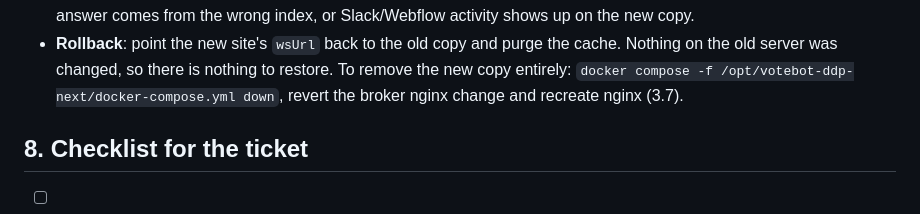
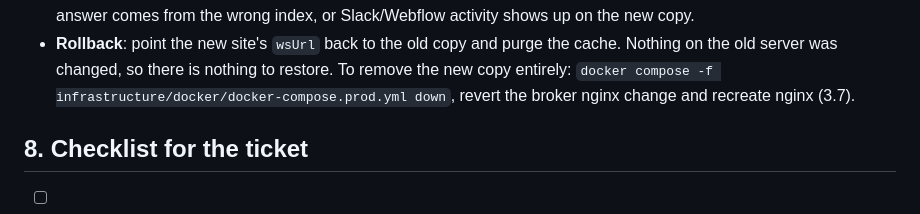
Before and after one commit to Digital-Democracy-Project/votebot, a Markdown page: docs/RUNBOOK-civic-host-ddp-next.md, the part around the change. Rendered like a GitHub page.

Commit message:
VOTEBOT-14: runbook - rollback command uses the in-repo compose file
Co-Authored-By: Claude Sonnet 5.5 <noreply@anthropic.com>

```diff
--- a/docs/RUNBOOK-civic-host-ddp-next.md
+++ b/docs/RUNBOOK-civic-host-ddp-next.md
@@ -367,7 +367,7 @@ organizations from the broker, and the console shows no CORS error. In `docker l
   pressure appears, an answer comes from the wrong index, or Slack/Webflow activity shows up on the new copy.
 - **Rollback**: point the new site's `wsUrl` back to the old copy and purge the cache. Nothing on the old server
   was changed, so there is nothing to restore. To remove the new copy entirely: `docker compose -f
-  /opt/votebot-ddp-next/docker-compose.yml down`, revert the broker nginx change and recreate nginx (3.7).
+  infrastructure/docker/docker-compose.prod.yml down`, revert the broker nginx change and recreate nginx (3.7).
 
 ## 8. Checklist for the ticket
 
```
